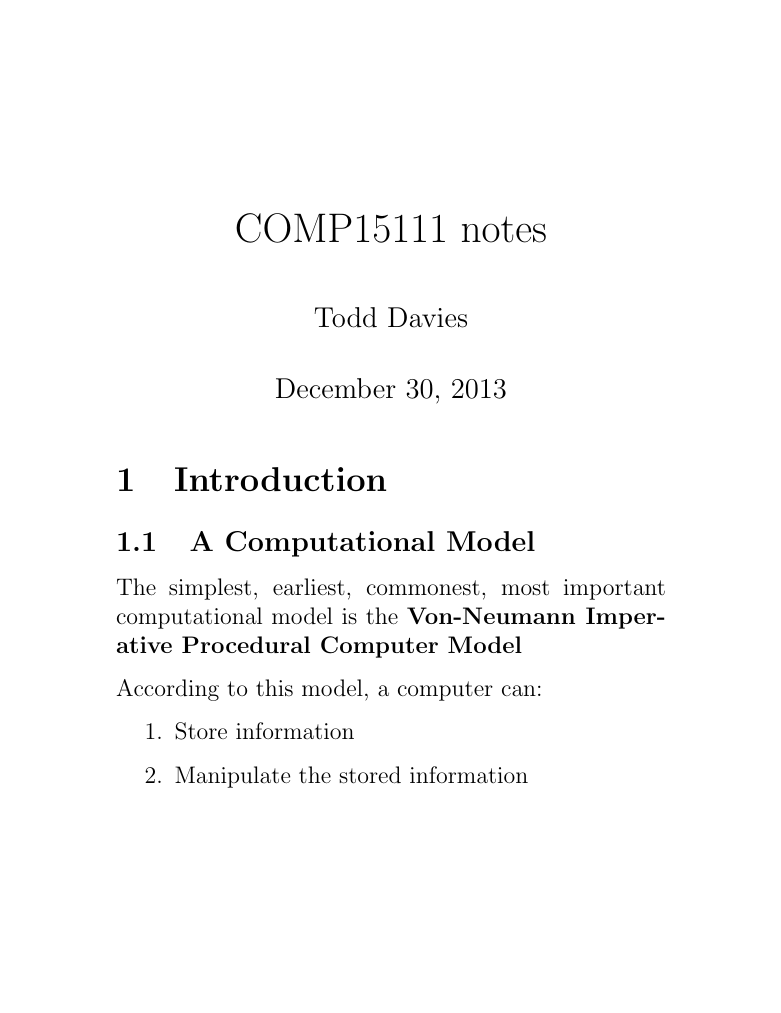
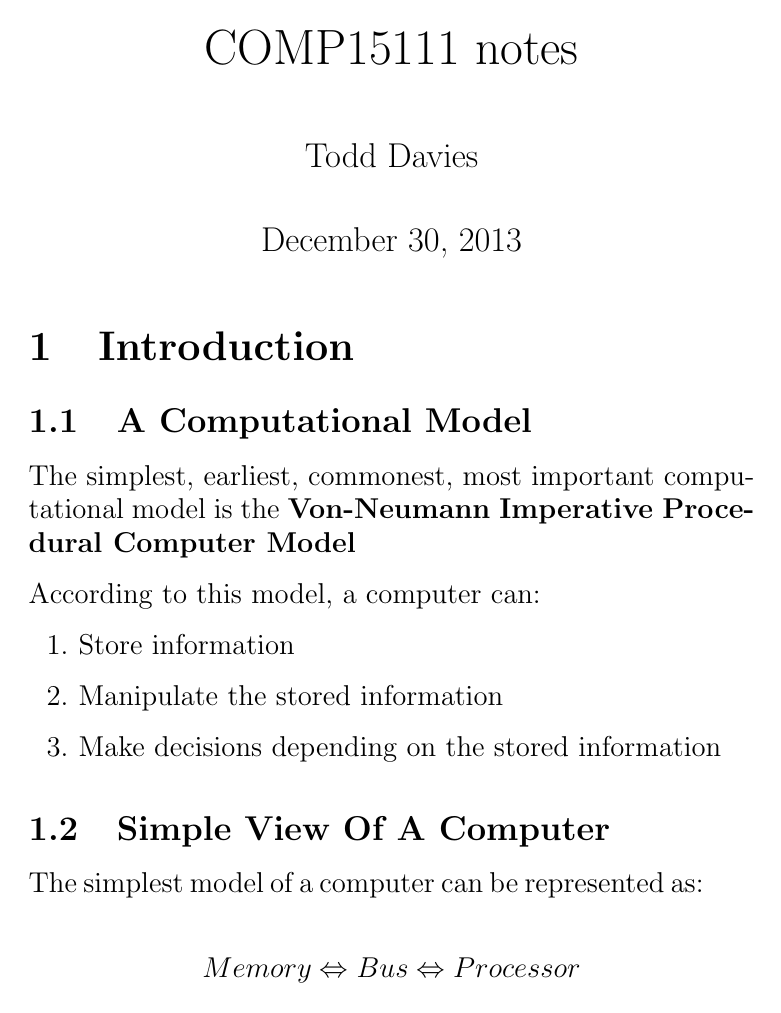
Before and after one commit to Todd-Davies/first-year-notes, a LaTeX document (COMP15111/kindle.tex): page 1 of 70 before the commit and page 1 of 50 after it. Compiled offline with pdfLaTeX.

Commit message:
Changed the kindle template

```diff
--- a/COMP15111/kindle.tex
+++ b/COMP15111/kindle.tex
@@ -1,8 +1,17 @@
-\documentclass[a5paper, 12pt]{article}
+\documentclass[a5paper]{article}
 % Lets us set the author and title of the compiled pdf file
 \usepackage[pdftex]{hyperref}
 
-%\usepackage[margin=0.4in]{geometry}
+% Lets make the text nice and big
+\usepackage[14pt]{extsizes}
+
+% Make the borders really small
+\usepackage[left=1cm,
+			top=1cm,
+			right=1cm,
+			bottom=1cm,
+			marginparwidth=0mm,
+			marginparsep=0mm]{geometry}
 
 % Import the packages for the notes
 \input{packages.tex}
```
Also changed, not shown: COMP15111/kindle.pdf, COMP15111/notes.pdf, COMP15111/two_box_model_diagram.pdf.
